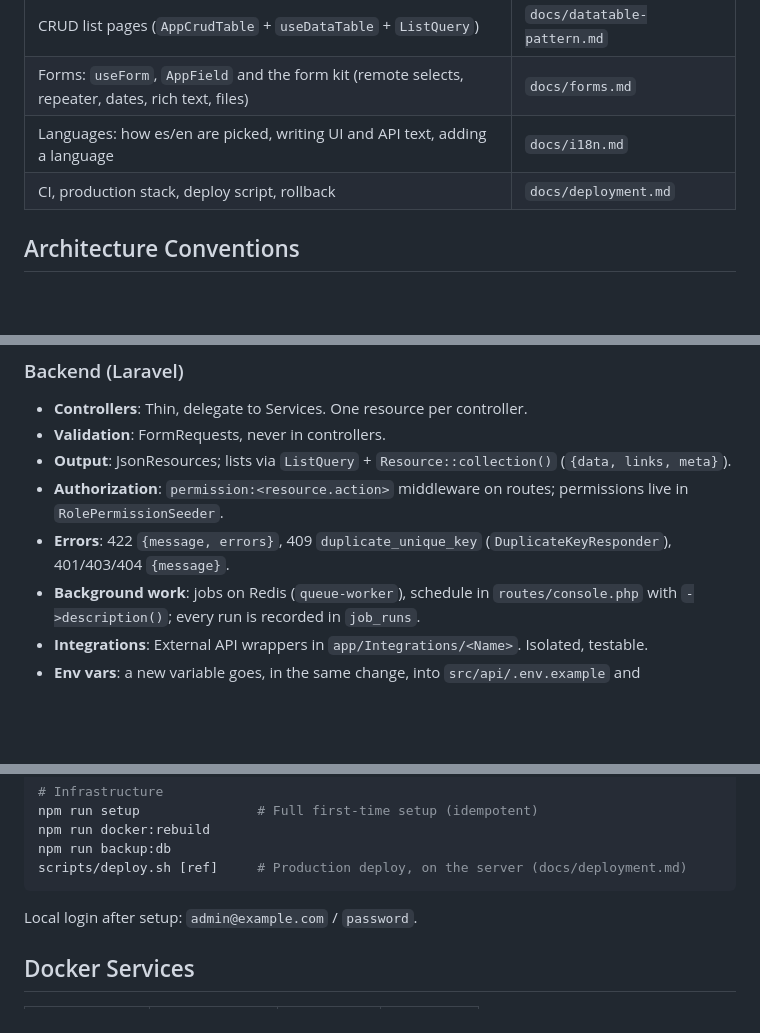
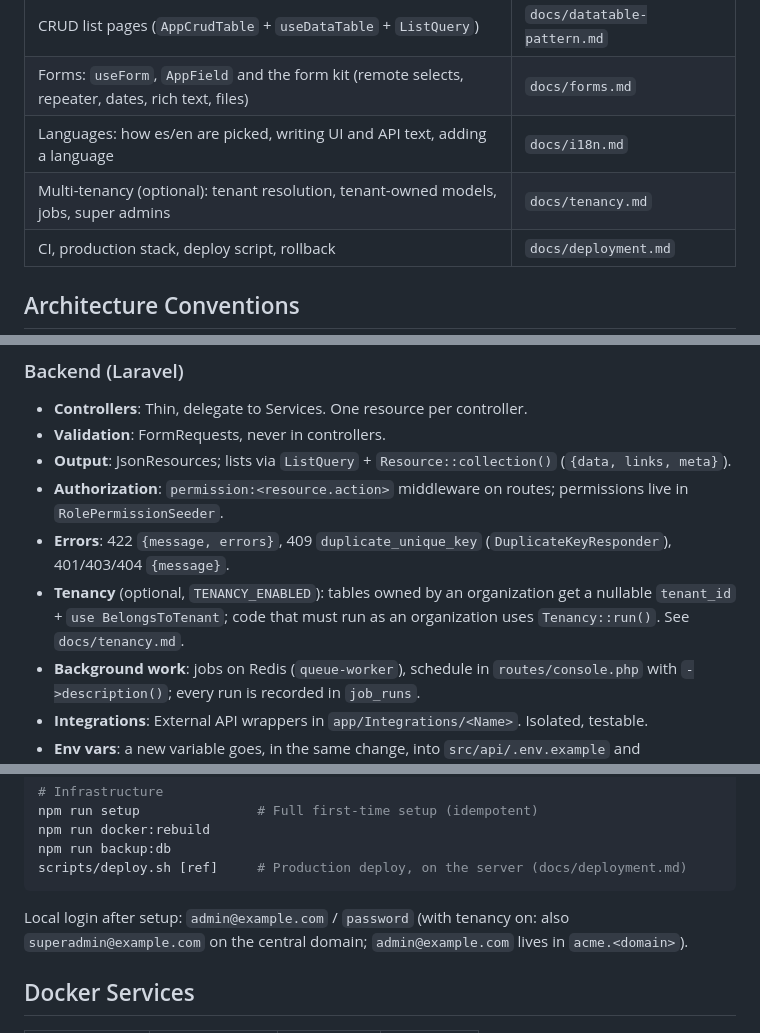
Before and after one commit to guillorrr/guatape, a Markdown page: CLAUDE.md, 3 parts joined by grey strips. Rendered like a GitHub page; blank space fills up the shorter version.

Commit message:
docs: tenancy guide

````diff
--- a/CLAUDE.md
+++ b/CLAUDE.md
@@ -59,6 +59,7 @@ Check `APP_NAME` in `.env` to determine if this is the base scaffold or a fork.
 | CRUD list pages (`AppCrudTable` + `useDataTable` + `ListQuery`) | `docs/datatable-pattern.md` |
 | Forms: `useForm`, `AppField` and the form kit (remote selects, repeater, dates, rich text, files) | `docs/forms.md` |
 | Languages: how es/en are picked, writing UI and API text, adding a language | `docs/i18n.md` |
+| Multi-tenancy (optional): tenant resolution, tenant-owned models, jobs, super admins | `docs/tenancy.md` |
 | CI, production stack, deploy script, rollback | `docs/deployment.md` |
 
 ## Architecture Conventions
@@ -69,6 +70,7 @@ Check `APP_NAME` in `.env` to determine if this is the base scaffold or a fork.
 - **Output**: JsonResources; lists via `ListQuery` + `Resource::collection()` (`{data, links, meta}`).
 - **Authorization**: `permission:<resource.action>` middleware on routes; permissions live in `RolePermissionSeeder`.
 - **Errors**: 422 `{message, errors}`, 409 `duplicate_unique_key` (`DuplicateKeyResponder`), 401/403/404 `{message}`.
+- **Tenancy** (optional, `TENANCY_ENABLED`): tables owned by an organization get a nullable `tenant_id` + `use BelongsToTenant`; code that must run as an organization uses `Tenancy::run()`. See `docs/tenancy.md`.
 - **Background work**: jobs on Redis (`queue-worker`), schedule in `routes/console.php` with `->description()`; every run is recorded in `job_runs`.
 - **Integrations**: External API wrappers in `app/Integrations/<Name>`. Isolated, testable.
 - **Env vars**: a new variable goes, in the same change, into `src/api/.env.example` and `.env.prod.example` with a comment saying what happens when it's empty.
@@ -129,7 +131,7 @@ npm run backup:db
 scripts/deploy.sh [ref]     # Production deploy, on the server (docs/deployment.md)
 ```
 
-Local login after setup: `admin@example.com` / `password`.
+Local login after setup: `admin@example.com` / `password` (with tenancy on: also `superadmin@example.com` on the central domain; `admin@example.com` lives in `acme.<domain>`).
 
 ## Docker Services
 
````
Also changed, not shown: docs/tenancy.md (added, +115 -0 lines).
